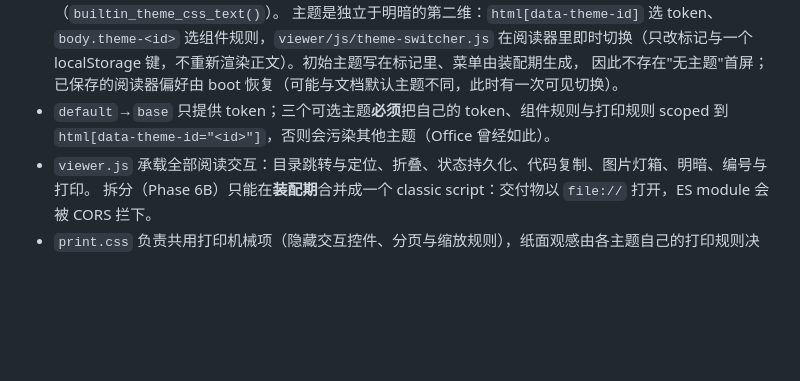
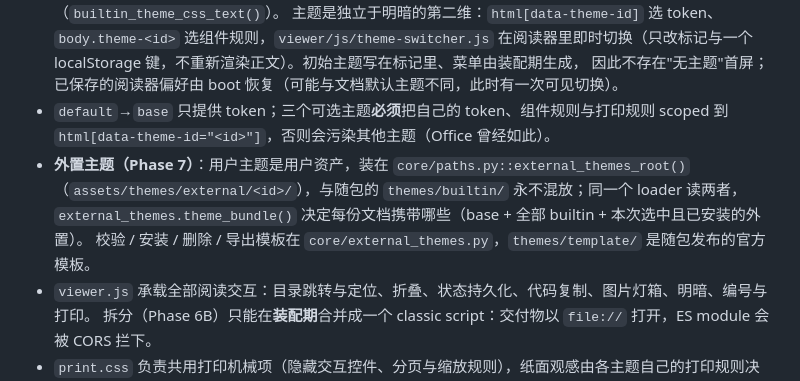
Before and after one commit to ZhizhongXiao/MarkdownReader, a Markdown page: docs/ARCHITECTURE.md, the part around the change. Drawn GitHub-style; blank space fills up the shorter version.

Commit message:
docs(phase7): note the user theme root and the template in architecture and design

```diff
--- a/docs/ARCHITECTURE.md
+++ b/docs/ARCHITECTURE.md
@@ -49,6 +49,10 @@ Markdown 文件
   因此不存在"无主题"首屏；已保存的阅读器偏好由 boot 恢复（可能与文档默认主题不同，此时有一次可见切换）。
 - `default`→`base` 只提供 token；三个可选主题**必须**把自己的 token、组件规则与打印规则 scoped 到
   `html[data-theme-id="<id>"]`，否则会污染其他主题（Office 曾经如此）。
+- **外置主题（Phase 7）**：用户主题是用户资产，装在 `core/paths.py::external_themes_root()`
+  （`assets/themes/external/<id>/`），与随包的 `themes/builtin/` 永不混放；同一个 loader 读两者，
+  `external_themes.theme_bundle()` 决定每份文档携带哪些（base + 全部 builtin + 本次选中且已安装的外置）。
+  校验 / 安装 / 删除 / 导出模板在 `core/external_themes.py`，`themes/template/` 是随包发布的官方模板。
 - `viewer.js` 承载全部阅读交互：目录跳转与定位、折叠、状态持久化、代码复制、图片灯箱、明暗、编号与打印。
   拆分（Phase 6B）只能在**装配期**合并成一个 classic script：交付物以 `file://` 打开，ES module 会被 CORS 拦下。
 - `print.css` 负责共用打印机械项（隐藏交互控件、分页与缩放规则），纸面观感由各主题自己的打印规则决定。
```
Also changed, not shown: docs/DESIGN.md (+2 -0 lines).
